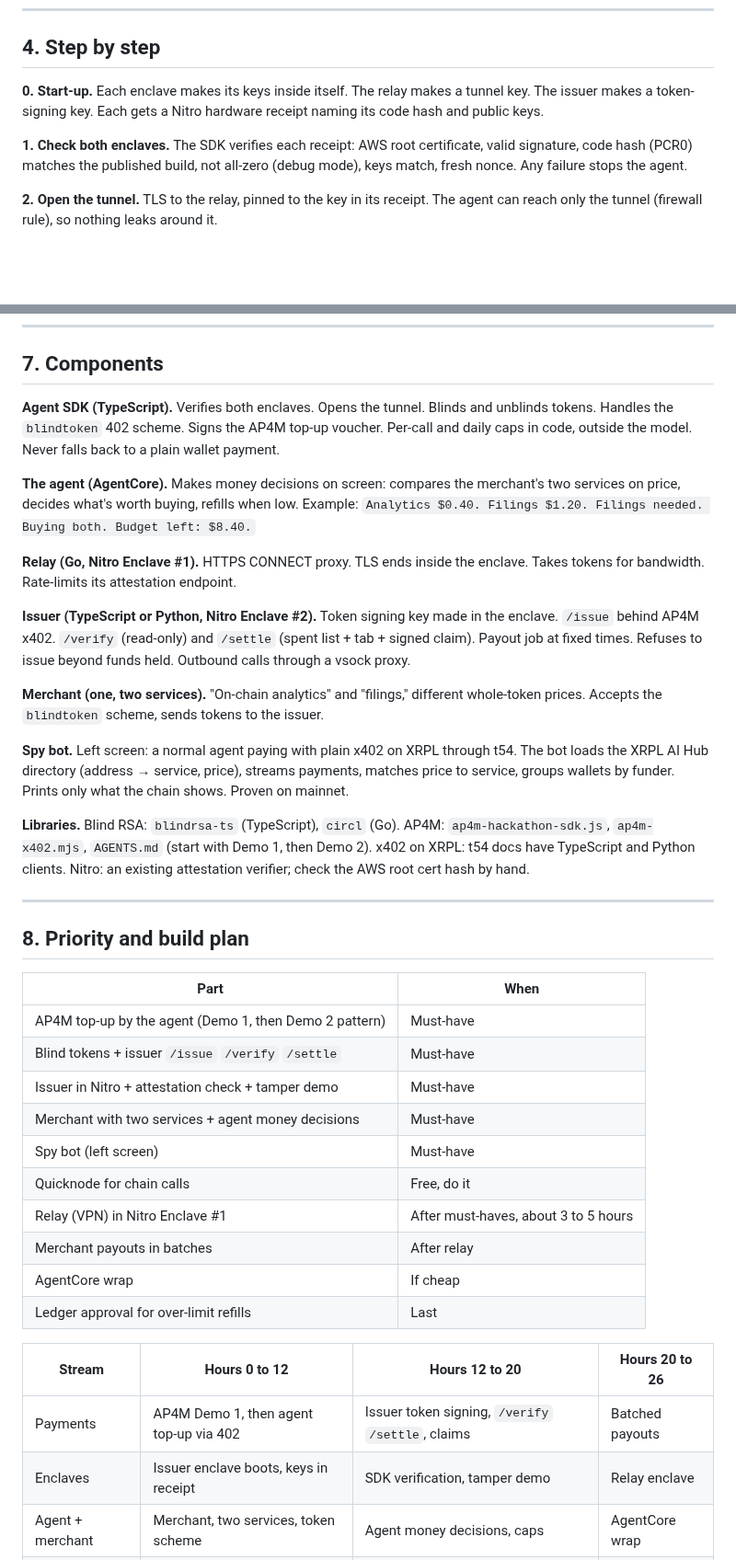
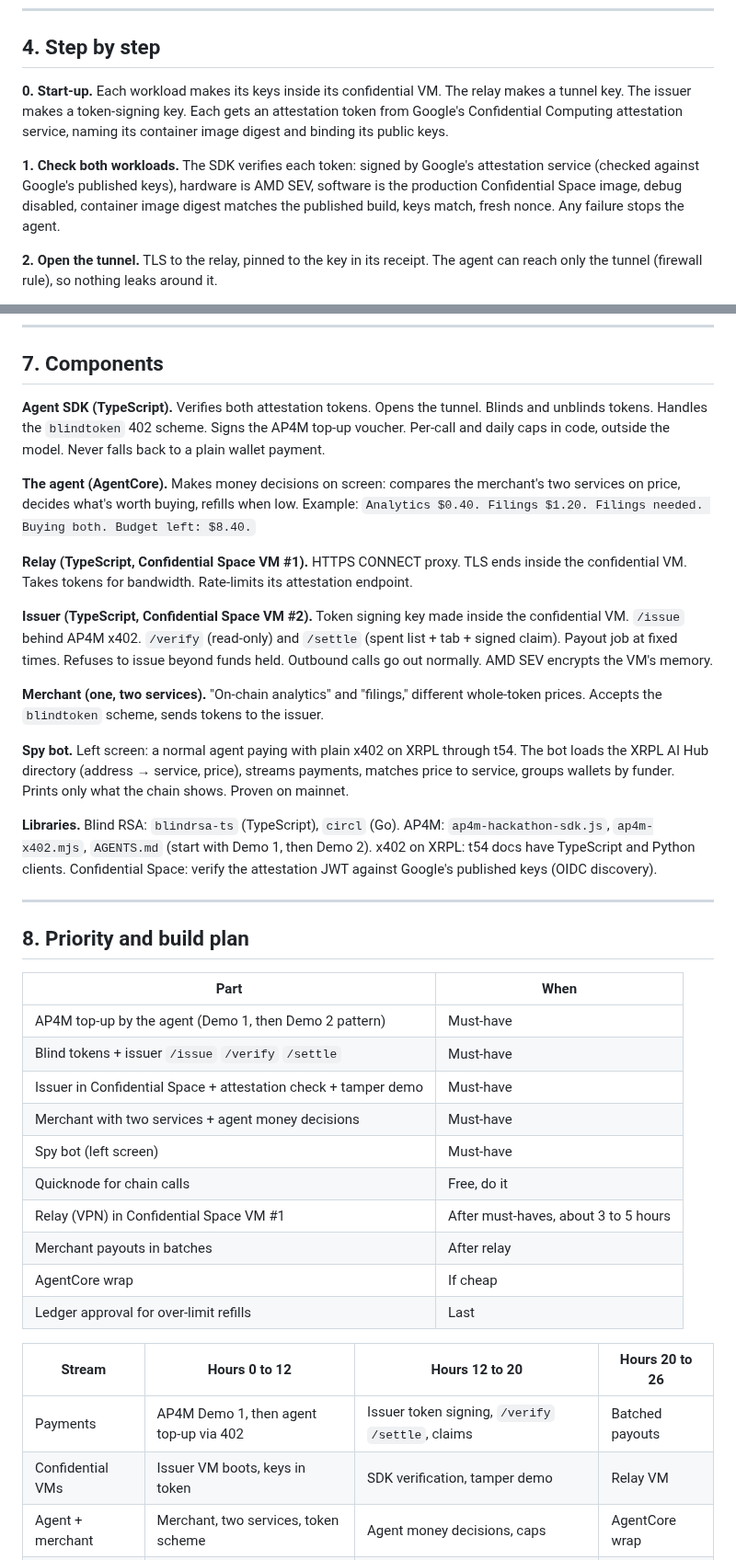
Before and after one commit to hrishabhayush/wraps, a Markdown page: docs/SPEC.md, 2 parts joined by grey strips. Shown at 92% size. GitHub-like rendering; blank space fills up the shorter version.

```diff
--- a/docs/SPEC.md
+++ b/docs/SPEC.md
@@ -80,9 +82,9 @@ The merchant still sees the request. It has to, to answer it.
 
 ## 4. Step by step
 
-**0. Start-up.** Each enclave makes its keys inside itself. The relay makes a tunnel key. The issuer makes a token-signing key. Each gets a Nitro hardware receipt naming its code hash and public keys.
+**0. Start-up.** Each workload makes its keys inside its confidential VM. The relay makes a tunnel key. The issuer makes a token-signing key. Each gets an attestation token from Google's Confidential Computing attestation service, naming its container image digest and binding its public keys.
 
-**1. Check both enclaves.** The SDK verifies each receipt: AWS root certificate, valid signature, code hash (PCR0) matches the published build, not all-zero (debug mode), keys match, fresh nonce. Any failure stops the agent.
+**1. Check both workloads.** The SDK verifies each token: signed by Google's attestation service (checked against Google's published keys), hardware is AMD SEV, software is the production Confidential Space image, debug disabled, container image digest matches the published build, keys match, fresh nonce. Any failure stops the agent.
 
 **2. Open the tunnel.** TLS to the relay, pinned to the key in its receipt. The agent can reach only the tunnel (firewall rule), so nothing leaks around it.
 
@@ -147,19 +149,19 @@ Merchant → Agent:   the data
 
 ## 7. Components
 
-**Agent SDK (TypeScript).** Verifies both enclaves. Opens the tunnel. Blinds and unblinds tokens. Handles the `blindtoken` 402 scheme. Signs the AP4M top-up voucher. Per-call and daily caps in code, outside the model. Never falls back to a plain wallet payment.
+**Agent SDK (TypeScript).** Verifies both attestation tokens. Opens the tunnel. Blinds and unblinds tokens. Handles the `blindtoken` 402 scheme. Signs the AP4M top-up voucher. Per-call and daily caps in code, outside the model. Never falls back to a plain wallet payment.
 
 **The agent (AgentCore).** Makes money decisions on screen: compares the merchant's two services on price, decides what's worth buying, refills when low. Example: `Analytics $0.40. Filings $1.20. Filings needed. Buying both. Budget left: $8.40.`
 
-**Relay (Go, Nitro Enclave #1).** HTTPS CONNECT proxy. TLS ends inside the enclave. Takes tokens for bandwidth. Rate-limits its attestation endpoint.
+**Relay (TypeScript, Confidential Space VM #1).** HTTPS CONNECT proxy. TLS ends inside the confidential VM. Takes tokens for bandwidth. Rate-limits its attestation endpoint.
 
-**Issuer (TypeScript or Python, Nitro Enclave #2).** Token signing key made in the enclave. `/issue` behind AP4M x402. `/verify` (read-only) and `/settle` (spent list + tab + signed claim). Payout job at fixed times. Refuses to issue beyond funds held. Outbound calls through a vsock proxy.
+**Issuer (TypeScript, Confidential Space VM #2).** Token signing key made inside the confidential VM. `/issue` behind AP4M x402. `/verify` (read-only) and `/settle` (spent list + tab + signed claim). Payout job at fixed times. Refuses to issue beyond funds held. Outbound calls go out normally. AMD SEV encrypts the VM's memory.
 
 **Merchant (one, two services).** "On-chain analytics" and "filings," different whole-token prices. Accepts the `blindtoken` scheme, sends tokens to the issuer.
 
 **Spy bot.** Left screen: a normal agent paying with plain x402 on XRPL through t54. The bot loads the XRPL AI Hub directory (address → service, price), streams payments, matches price to service, groups wallets by funder. Prints only what the chain shows. Proven on mainnet.
 
-**Libraries.** Blind RSA: `blindrsa-ts` (TypeScript), `circl` (Go). AP4M: `ap4m-hackathon-sdk.js`, `ap4m-x402.mjs`, `AGENTS.md` (start with Demo 1, then Demo 2). x402 on XRPL: t54 docs have TypeScript and Python clients. Nitro: an existing attestation verifier; check the AWS root cert hash by hand.
+**Libraries.** Blind RSA: `blindrsa-ts` (TypeScript), `circl` (Go). AP4M: `ap4m-hackathon-sdk.js`, `ap4m-x402.mjs`, `AGENTS.md` (start with Demo 1, then Demo 2). x402 on XRPL: t54 docs have TypeScript and Python clients. Confidential Space: verify the attestation JWT against Google's published keys (OIDC discovery).
 
 ---
 
@@ -169,11 +171,11 @@ Merchant → Agent:   the data
 |---|---|
 | AP4M top-up by the agent (Demo 1, then Demo 2 pattern) | Must-have |
 | Blind tokens + issuer `/issue` `/verify` `/settle` | Must-have |
-| Issuer in Nitro + attestation check + tamper demo | Must-have |
+| Issuer in Confidential Space + attestation check + tamper demo | Must-have |
 | Merchant with two services + agent money decisions | Must-have |
 | Spy bot (left screen) | Must-have |
 | Quicknode for chain calls | Free, do it |
-| Relay (VPN) in Nitro Enclave #1 | After must-haves, about 3 to 5 hours |
+| Relay (VPN) in Confidential Space VM #1 | After must-haves, about 3 to 5 hours |
 | Merchant payouts in batches | After relay |
 | AgentCore wrap | If cheap |
 | Ledger approval for over-limit refills | Last |
@@ -181,7 +183,7 @@ Merchant → Agent:   the data
 | Stream | Hours 0 to 12 | Hours 12 to 20 | Hours 20 to 26 |
 |---|---|---|---|
 | Payments | AP4M Demo 1, then agent top-up via 402 | Issuer token signing, `/verify` `/settle`, claims | Batched payouts |
-| Enclaves | Issuer enclave boots, keys in receipt | SDK verification, tamper demo | Relay enclave |
+| Confidential VMs | Issuer VM boots, keys in token | SDK verification, tamper demo | Relay VM |
 | Agent + merchant | Merchant, two services, token scheme | Agent money decisions, caps | AgentCore wrap |
 | Demo | Spy bot on mainnet + left-screen agent | Split-screen UI | Closing slide |
 
```
Also changed, not shown: other parts of docs/SPEC.md (+19 -16 lines), docs/TODO.md (+35 -44 lines).
